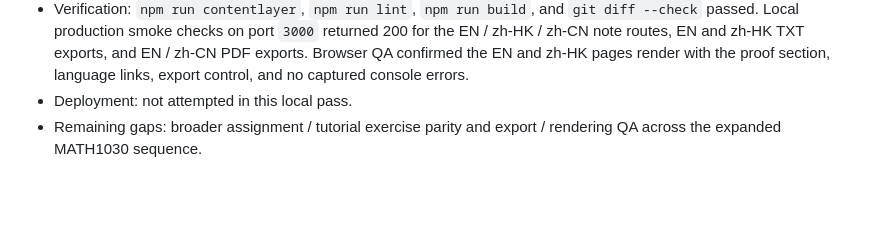
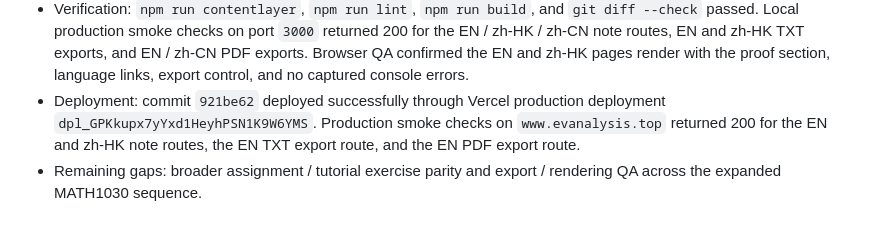
Before and after one commit to mixuanda/my_websites, a Markdown page: docs/notes-content-supplement-workflow.md, the part around the change. Rendered like a GitHub page; blank space fills up the shorter version.

Commit message:
Record MATH1030 RREF deployment verification

```diff
--- a/docs/notes-content-supplement-workflow.md
+++ b/docs/notes-content-supplement-workflow.md
@@ -213,6 +213,9 @@ Use this shape for future entries:
   exports, and EN / zh-CN PDF exports. Browser QA confirmed the EN and zh-HK
   pages render with the proof section, language links, export control, and no
   captured console errors.
-- Deployment: not attempted in this local pass.
+- Deployment: commit `921be62` deployed successfully through Vercel production
+  deployment `dpl_GPKkupx7yYxd1HeyhPSN1K9W6YMS`. Production smoke checks on
+  `www.evanalysis.top` returned 200 for the EN and zh-HK note routes, the EN
+  TXT export route, and the EN PDF export route.
 - Remaining gaps: broader assignment / tutorial exercise parity and export /
   rendering QA across the expanded MATH1030 sequence.
```
Also changed, not shown: docs/rendering-formatting-qa.md (+4 -1 lines).
